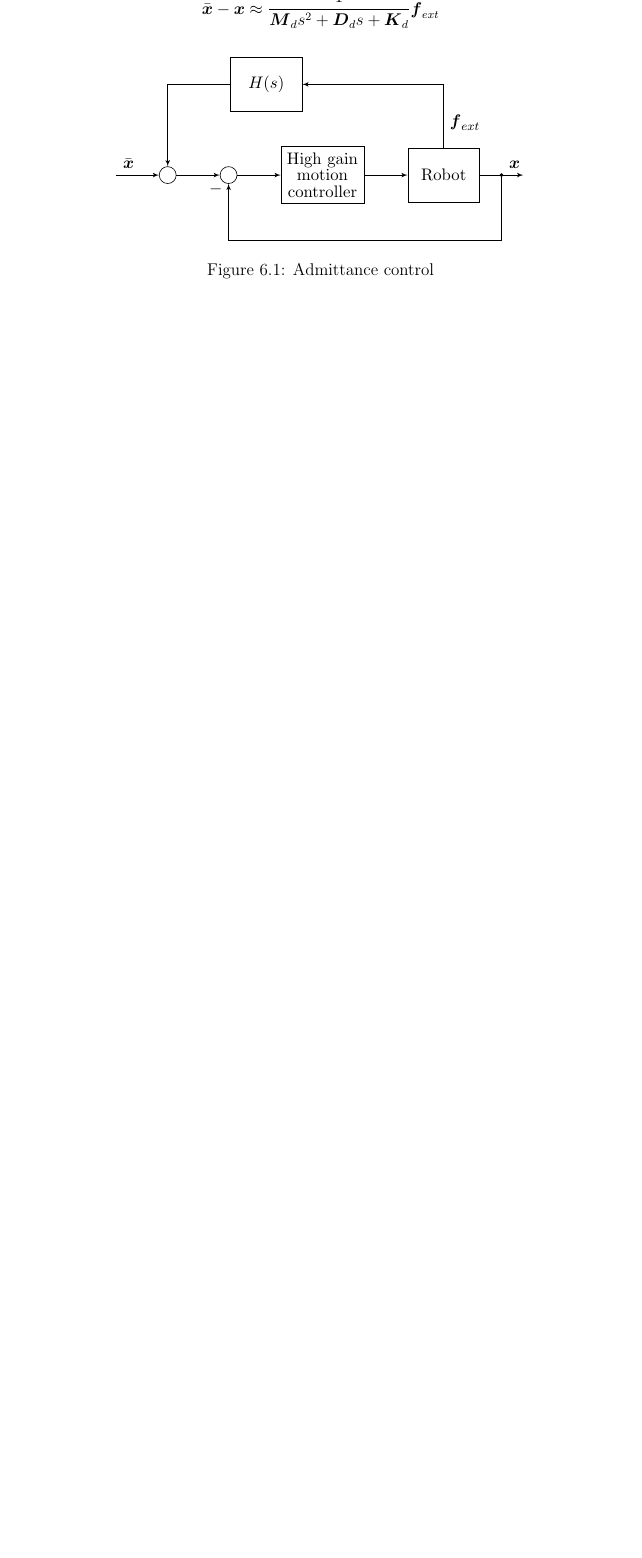
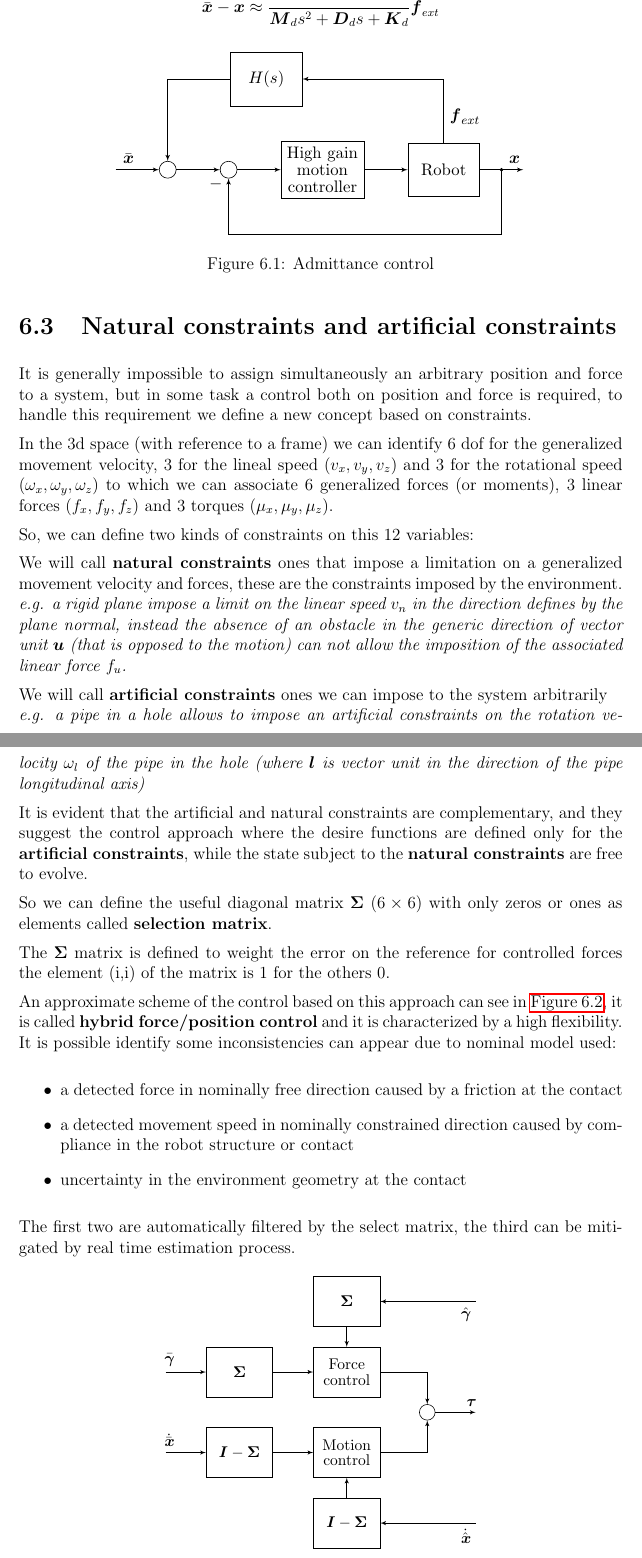
Before and after one commit to RobertoBochet/cir-notes, a LaTeX thesis (main.tex, which reads chapters/6-control_interaction.tex): part of page 51 of 59 before the commit and two parts of pages 51 and 52 of 60 after it, the two joined at a grey line, cut so that both start at the same text, the shorter picture padded with empty space. Compiled offline with pdfLaTeX.

Commit message:
Added hybrid control

```diff
--- a/chapters/6-control_interaction.tex
+++ b/chapters/6-control_interaction.tex
@@ -199,3 +199,73 @@ In which
 	\caption{Admittance control}
 	\label{fig:admittance-control-interaction}
 \end{figure}
+
+\section{Natural constraints and artificial constraints}
+
+It is generally impossible to assign simultaneously an arbitrary position and force to a system, but in some task a control both on position and force is required, to handle this requirement we define a new concept based on constraints.
+
+In the 3d space (with reference to a frame) we can identify 6 dof for the generalized movement velocity, 3 for the lineal speed ($v_x,v_y,v_z$) and 3 for the rotational speed ($\omega_x,\omega_y,\omega_z$) to which we can associate 6 generalized forces (or moments), 3 linear forces ($f_x,f_y,f_z$) and 3 torques ($\mu_x,\mu_y,\mu_z$).
+
+So, we can define two kinds of constraints on this 12 variables:
+
+We will call \textbf{natural constraints} ones that impose a limitation on a generalized movement velocity and forces, these are the constraints imposed by the environment.
+\\ \begin{em}e.g. a rigid plane impose a limit on the linear speed $v_n$ in the direction defines by the plane normal, instead the absence of an obstacle in the generic direction of vector unit $\vect u$ (that is opposed to the motion) can not allow the imposition of the associated linear force $f_u$.\end{em}
+
+We will call \textbf{artificial constraints} ones we can impose to the system arbitrarily
+\\ \begin{em}e.g. a pipe in a hole allows to impose an artificial constraints on the rotation velocity $\omega_l$ of the pipe in the hole (where $\vect l$ is vector unit in the direction of the pipe longitudinal axis)\end{em}
+
+It is evident that the artificial and natural constraints are complementary, and they suggest the control approach where the desire functions are defined only for the \textbf{artificial constraints}, while the state subject to the \textbf{natural constraints} are free to evolve.
+
+So we can define the useful diagonal matrix $\matr \Sigma$ ($6\times6$) with only zeros or ones as elements called \textbf{selection matrix}\index{selection matrix}.
+
+The $\matr \Sigma$ matrix is defined to weight the error on the reference for controlled forces the element (i,i) of the matrix is $1$ for the others $0$.
+
+An approximate scheme of the control based on this approach can see in \autoref{fig:hybrid-control-interaction}, it is called \textbf{hybrid force/position control} and it is characterized by a high flexibility.
+It is possible identify some inconsistencies can appear due to nominal model used:
+
+\begin{itemize}
+	\item a detected force in nominally free direction caused by a friction at the contact
+	\item a detected movement speed in nominally constrained direction caused by compliance in the robot structure or contact
+	\item uncertainty in the environment geometry at the contact
+\end{itemize}
+
+The first two are automatically filtered by the select matrix, the third can be mitigated by real time estimation process.
+
+\begin{figure}[htb]
+	\centering
+	%\resizebox{0.7\textwidth}{!}{
+		\begin{tikzpicture}
+			\node [input] at (0,1) (ifd) {};
+			\node [input] at (0,-1) (idxd) {};
+
+			\node [block, right=1 of ifd] (sel_f) {$\matr \Sigma$};
+			\node [block, right=1 of idxd] (sel_dx) {$\I - \matr \Sigma$};
+			\draw [->] (ifd) -- node[pos=0.1] {$\reference{\vect\gamma}$} (sel_f);
+			\draw [->] (idxd) -- node[pos=0.1] {$\dxd$} (sel_dx);
+
+			\node [block, right=1 of sel_f] (control_f) {Force\\control};
+			\node [block, right=1 of sel_dx] (control_dx) {Motion\\control};
+			\draw [->] (sel_f) -- (control_f);
+			\draw [->] (sel_dx) -- (control_dx);
+
+			\node [block, above=0.5 of control_f] (sel_ff) {$\matr \Sigma$};
+			\node [block, below=0.5 of control_dx] (sel_dxf) {$\I - \matr \Sigma$};
+			\draw [->] (sel_ff) -- (control_f);
+			\draw [->] (sel_dxf) -- (control_dx);
+
+			\node [sum] at ($(control_f)!0.5!(control_dx) + (2,0)$) (sum) {};
+			\draw [->] (control_f) -| (sum);
+			\draw [->] (control_dx) -| (sum);
+
+			\node [output, right=1 of sum] (u) {};
+			\draw [->] (sum) -- node[pos=0.9] {$\vect\tau$} (u);
+
+			\node [input] at (u |- sel_ff) (iff) {};
+			\node [input] at (u |- sel_dxf) (idxf) {};
+			\draw [->] (iff) -- node[pos=0.1] {$\estimate{\vect\gamma}$} (sel_ff);
+			\draw [->] (idxf) -- node[pos=0.1] {$\dxs$} (sel_dxf);
+		\end{tikzpicture}
+	%}
+	\caption{Hybrid force/position control}
+	\label{fig:hybrid-control-interaction}
+\end{figure}
```
